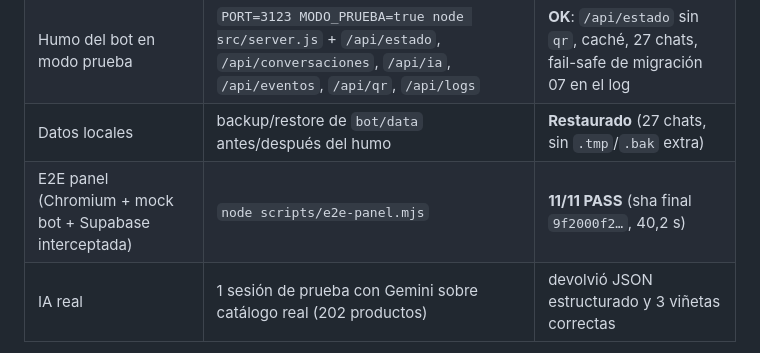
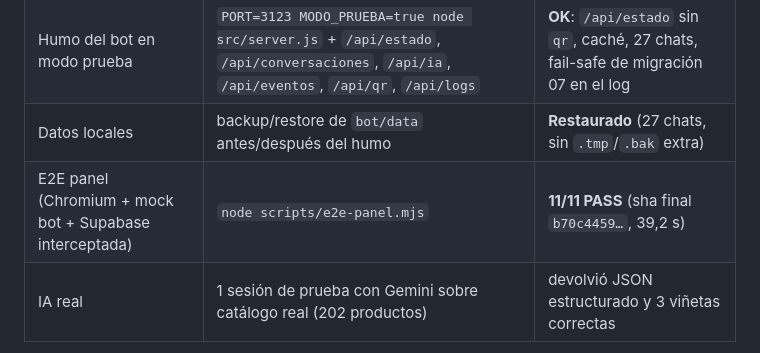
Before and after one commit to Duenss/CRM-PRFN-PERU, a Markdown page: docs/auditoria/ENTREGA-2026-11-08.md, the part around the change. GitHub-like rendering.

```diff
--- a/docs/auditoria/ENTREGA-2026-11-08.md
+++ b/docs/auditoria/ENTREGA-2026-11-08.md
@@ -235,7 +235,7 @@ Estas son 3 opciones de amaderado que te pueden gustar:
 | Unitarias backend | `cd bot; $env:NODE_OPTIONS='--test-isolation=none'; node --test "test/*.test.mjs"` | **43/43 PASS** |
 | Humo del bot en modo prueba | `PORT=3123 MODO_PRUEBA=true node src/server.js` + `/api/estado`, `/api/conversaciones`, `/api/ia`, `/api/eventos`, `/api/qr`, `/api/logs` | **OK**: `/api/estado` sin `qr`, caché, 27 chats, fail-safe de migración 07 en el log |
 | Datos locales | backup/restore de `bot/data` antes/después del humo | **Restaurado** (27 chats, sin `.tmp`/`.bak` extra) |
-| E2E panel (Chromium + mock bot + Supabase interceptada) | `node scripts/e2e-panel.mjs` | **11/11 PASS** (sha final `9f2000f2…`, 40,2 s) |
+| E2E panel (Chromium + mock bot + Supabase interceptada) | `node scripts/e2e-panel.mjs` | **11/11 PASS** (sha final `b70c4459…`, 39,2 s) |
 | IA real | 1 sesión de prueba con Gemini sobre catálogo real (202 productos) | devolvió JSON estructurado y 3 viñetas correctas |
 
 **E2E detalle:** 11/11 PASS — arranque, 10 pestañas, bandeja, SSE conectado y evento
```
Also changed, not shown: docs/auditoria/E2E-PANEL.md (+5 -5 lines), docs/auditoria/capturas/01-inicio.png, docs/auditoria/capturas/02-bandeja.png, docs/auditoria/capturas/03-bandeja-sse.png, 3 other files.
